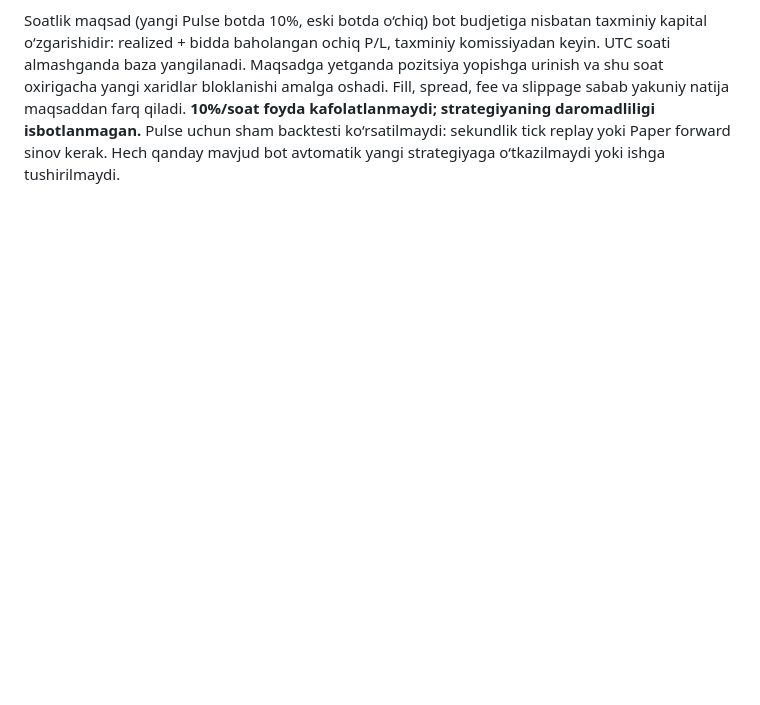
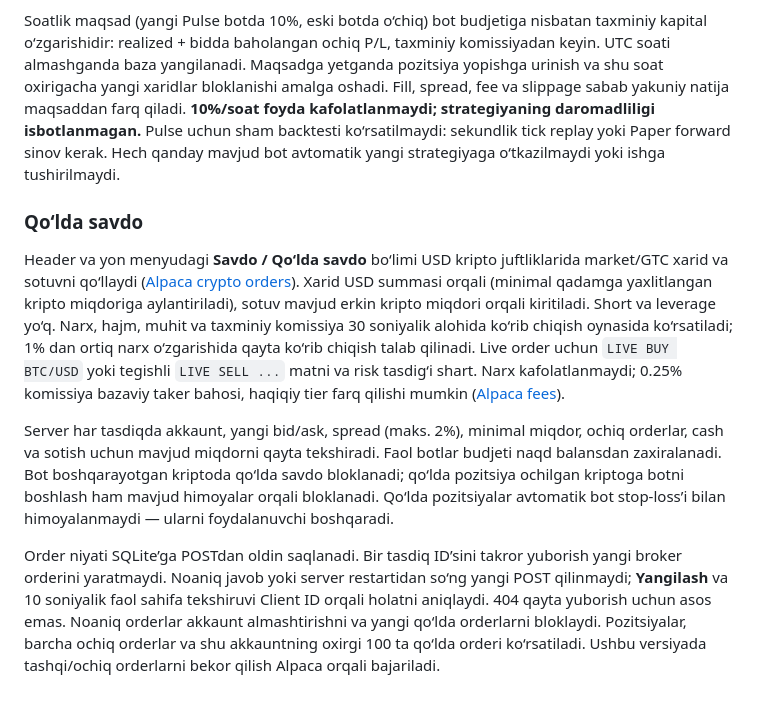
Before and after one commit to NitroGamerYT777/TraderBot, a Markdown page: README.md, the part around the change. GitHub-like rendering; blank space fills up the shorter version.

Commit message:
Add reviewed manual crypto trading with durable order reconciliation

```diff
--- a/README.md
+++ b/README.md
@@ -109,3 +109,12 @@ Bozor oqimi regressiya testlari 73 ta aktivni cheklangan obunaga ajratish, obuna
 Sekundlik snapshotlar ustida EMA 4/12 va 10 soniyalik momentum filtri. Kamida 30 soniyalik uzluksiz ma’lumot talab qilinadi. Dvigatel har 5 soniyada tekshiradi. UI orqali 1–5 order/min yuqori chegarasi, sekundlik cooldown, momentum chegarasi va kunlik kirishlar limiti sozlanadi. Xarid va sotuv alohida order; chiqish sotuvlari xavfsizlik uchun tezlik chegarasidan ozod. Tezlik limiti jurnalga POSTdan oldin yoziladi va restartdan keyin saqlanadi. Bu majburiy savdo kvotasi emas.
 
 Soatlik maqsad (yangi Pulse botda 10%, eski botda o‘chiq) bot budjetiga nisbatan taxminiy kapital o‘zgarishidir: realized + bidda baholangan ochiq P/L, taxminiy komissiyadan keyin. UTC soati almashganda baza yangilanadi. Maqsadga yetganda pozitsiya yopishga urinish va shu soat oxirigacha yangi xaridlar bloklanishi amalga oshadi. Fill, spread, fee va slippage sabab yakuniy natija maqsaddan farq qiladi. **10%/soat foyda kafolatlanmaydi; strategiyaning daromadliligi isbotlanmagan.** Pulse uchun sham backtesti ko‘rsatilmaydi: sekundlik tick replay yoki Paper forward sinov kerak. Hech qanday mavjud bot avtomatik yangi strategiyaga o‘tkazilmaydi yoki ishga tushirilmaydi.
+
+
+### Qo‘lda savdo
+
+Header va yon menyudagi **Savdo / Qo‘lda savdo** bo‘limi USD kripto juftliklarida market/GTC xarid va sotuvni qo‘llaydi ([Alpaca crypto orders](https://docs.alpaca.markets/us/docs/crypto-orders)). Xarid USD summasi orqali (minimal qadamga yaxlitlangan kripto miqdoriga aylantiriladi), sotuv mavjud erkin kripto miqdori orqali kiritiladi. Short va leverage yo‘q. Narx, hajm, muhit va taxminiy komissiya 30 soniyalik alohida ko‘rib chiqish oynasida ko‘rsatiladi; 1% dan ortiq narx o‘zgarishida qayta ko‘rib chiqish talab qilinadi. Live order uchun `LIVE BUY BTC/USD` yoki tegishli `LIVE SELL ...` matni va risk tasdig‘i shart. Narx kafolatlanmaydi; 0.25% komissiya bazaviy taker bahosi, haqiqiy tier farq qilishi mumkin ([Alpaca fees](https://docs.alpaca.markets/us/docs/crypto-fees)).
+
+Server har tasdiqda akkaunt, yangi bid/ask, spread (maks. 2%), minimal miqdor, ochiq orderlar, cash va sotish uchun mavjud miqdorni qayta tekshiradi. Faol botlar budjeti naqd balansdan zaxiralanadi. Bot boshqarayotgan kriptoda qo‘lda savdo bloklanadi; qo‘lda pozitsiya ochilgan kriptoga botni boshlash ham mavjud himoyalar orqali bloklanadi. Qo‘lda pozitsiyalar avtomatik bot stop-loss’i bilan himoyalanmaydi — ularni foydalanuvchi boshqaradi.
+
+Order niyati SQLite’ga POSTdan oldin saqlanadi. Bir tasdiq ID’sini takror yuborish yangi broker orderini yaratmaydi. Noaniq javob yoki server restartidan so‘ng yangi POST qilinmaydi; **Yangilash** va 10 soniyalik faol sahifa tekshiruvi Client ID orqali holatni aniqlaydi. 404 qayta yuborish uchun asos emas. Noaniq orderlar akkaunt almashtirishni va yangi qo‘lda orderlarni bloklaydi. Pozitsiyalar, barcha ochiq orderlar va shu akkauntning oxirgi 100 ta qo‘lda orderi ko‘rsatiladi. Ushbu versiyada tashqi/ochiq orderlarni bekor qilish Alpaca orqali bajariladi.
```
Also changed, not shown: docs/manual-trading-preview.png (added), 8 other files.
